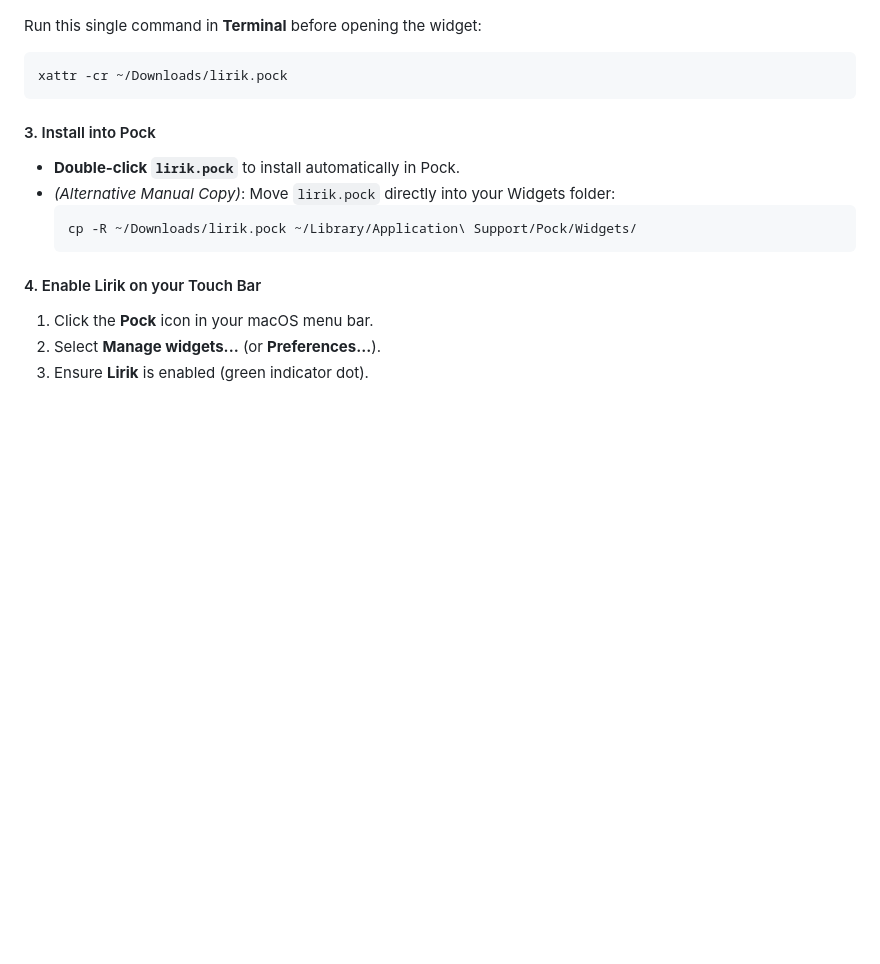
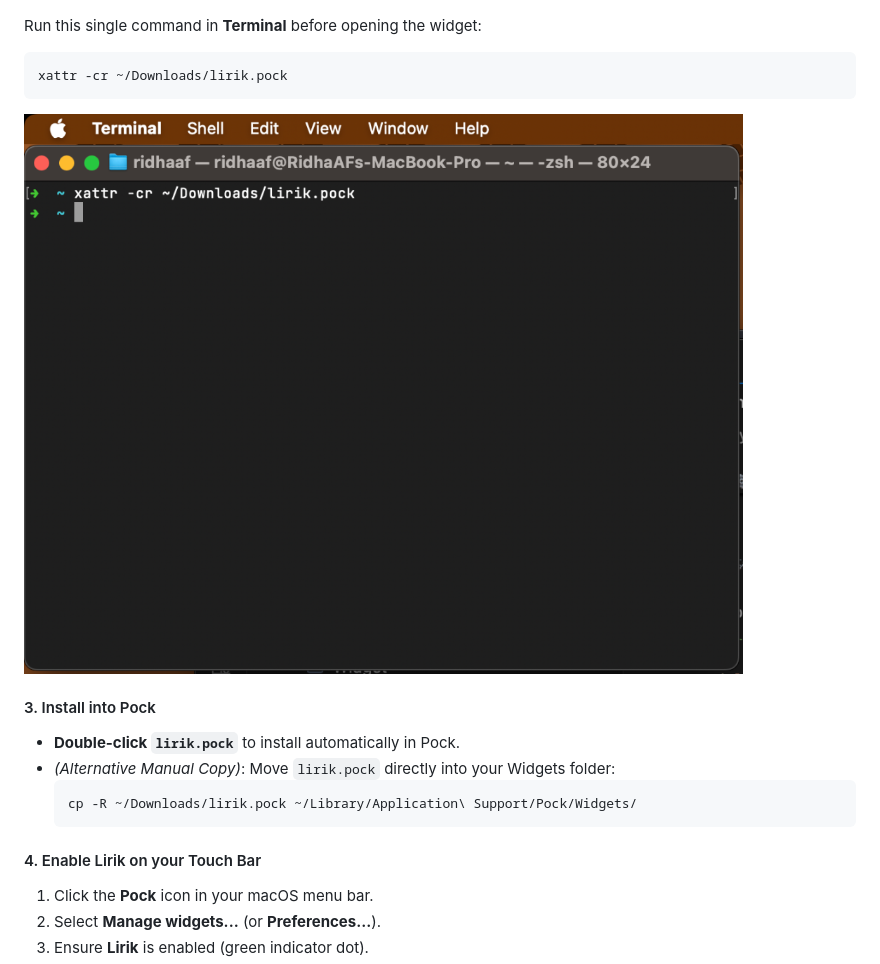
Before and after one commit to RidhaAF/lirik, a Markdown page: README.md, the part around the change. GitHub-like rendering; pictures changed too: assets/terminal-xattr.png (added); blank space fills up the shorter version.

Commit message:
docs(readme): add terminal screenshot for xattr quarantine command in step-by-step guide

````diff
--- a/README.md
+++ b/README.md
@@ -48,6 +48,8 @@ Run this single command in **Terminal** before opening the widget:
 ```bash
 xattr -cr ~/Downloads/lirik.pock
 ```
+
+![Clear macOS Quarantine in Terminal](assets/terminal-xattr.png)
 
 #### 3. Install into Pock
 - **Double-click `lirik.pock`** to install automatically in Pock.
````
